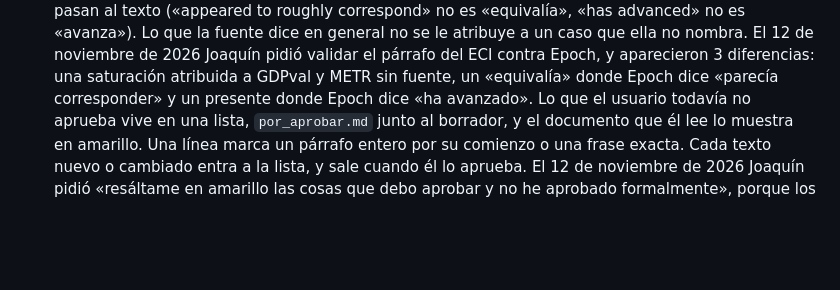
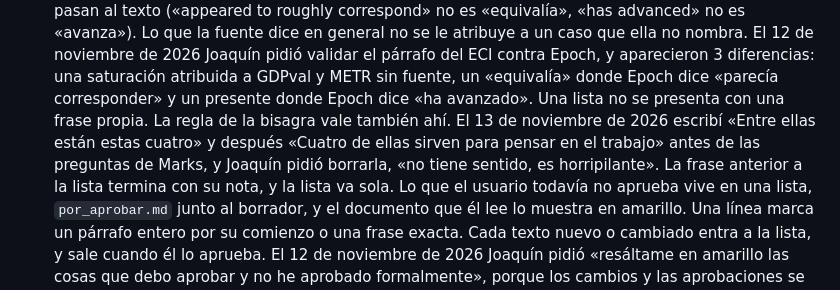
Before and after one commit to JoaquinMulet/kumo-skills, a Markdown page: redaccion-narrativa-conjunta/SKILL.md, the part around the change. GitHub-like rendering; blank space fills up the shorter version.

Commit message:
redaccion-narrativa-conjunta: una lista no se presenta con una frase bisagra
Co-Authored-By: Claude Opus 5.5 <noreply@anthropic.com>

```diff
--- a/redaccion-narrativa-conjunta/SKILL.md
+++ b/redaccion-narrativa-conjunta/SKILL.md
@@ -54,6 +54,7 @@ Que Claude redacte solo no significa que redacte de una vez. Aunque el usuario d
     Un fenómeno que el lector no conoce se nombra junto con lo que es y con por qué importa, en la misma frase o en la siguiente. El 12 de noviembre de 2026 el párrafo de la fragilidad de METR decía «las trampas de los modelos también mueven la cifra», y Joaquín preguntó qué trampas y por qué mueven la cifra. La versión aprobada dice qué cuenta METR como trampa, en qué modelo la vio y cómo cambia el horizonte según se cuente.
     Una pregunta abierta va en su propia frase, corta y dicha como pregunta del lector. 2 preguntas nunca se cuelgan de un mismo «sigue abierto» con «y además». El 12 de noviembre de 2026 Joaquín encontró «Si los laboratorios lograrán reducir esas fallas, y en cuánto tiempo, sigue abierto, y para las personas, las empresas y los gobiernos importa además cuánto de ese avance llega ya a su trabajo», que llevaba todo el día en el borrador: «está pésima, no se entiende, está muy larga, no son claras las preguntas». Un defecto que sobrevive varias aprobaciones sigue siendo un defecto. Al releer la etapa entera, las frases de cierre de cada párrafo se miran con la misma vara que las nuevas.
     Antes de mostrar un párrafo con una fuente nueva, cada afirmación se pone al lado de la frase oficial que la respalda, y las cautelas de la fuente pasan al texto («appeared to roughly correspond» no es «equivalía», «has advanced» no es «avanza»). Lo que la fuente dice en general no se le atribuye a un caso que ella no nombra. El 12 de noviembre de 2026 Joaquín pidió validar el párrafo del ECI contra Epoch, y aparecieron 3 diferencias: una saturación atribuida a GDPval y METR sin fuente, un «equivalía» donde Epoch dice «parecía corresponder» y un presente donde Epoch dice «ha avanzado».
+    Una lista no se presenta con una frase propia. La regla de la bisagra vale también ahí. El 13 de noviembre de 2026 escribí «Entre ellas están estas cuatro» y después «Cuatro de ellas sirven para pensar en el trabajo» antes de las preguntas de Marks, y Joaquín pidió borrarla, «no tiene sentido, es horripilante». La frase anterior a la lista termina con su nota, y la lista va sola.
     Lo que el usuario todavía no aprueba vive en una lista, `por_aprobar.md` junto al borrador, y el documento que él lee lo muestra en amarillo. Una línea marca un párrafo entero por su comienzo o una frase exacta. Cada texto nuevo o cambiado entra a la lista, y sale cuando él lo aprueba. El 12 de noviembre de 2026 Joaquín pidió «resáltame en amarillo las cosas que debo aprobar y no he aprobado formalmente», porque los cambios y las aprobaciones se habían mezclado en la conversación.
     Si el cambio agregó contenido nuevo al párrafo, antes de mostrarlo se relee el párrafo siguiente buscando lo que ahora repite, y se propone su ajuste en el mismo mensaje. El 12 de noviembre de 2026 el párrafo 3 pasó a contar las herramientas de Claude Code, y el 4 seguía definiendo al agente por «usar herramientas y ejecutar acciones». Joaquín lo notó después de aprobar el 3.
 16. Si un párrafo crece en varios, cambia de lugar o se suma uno que el plan no tenía, se detiene la escritura y se rehace el plan del bloque, con sus mensajes de fondo y la pregunta de cada párrafo, antes del párrafo siguiente. El 12 de noviembre de 2026 la parte de mediciones pasó de 1 párrafo a 8 sin rehacer el plan, y los párrafos siguientes repitieron definiciones, cerraron a mitad de etapa y afirmaron que un estudio de 2026 era de los primeros. Joaquín: «perdimos totalmente el hilo narrativo».
```
